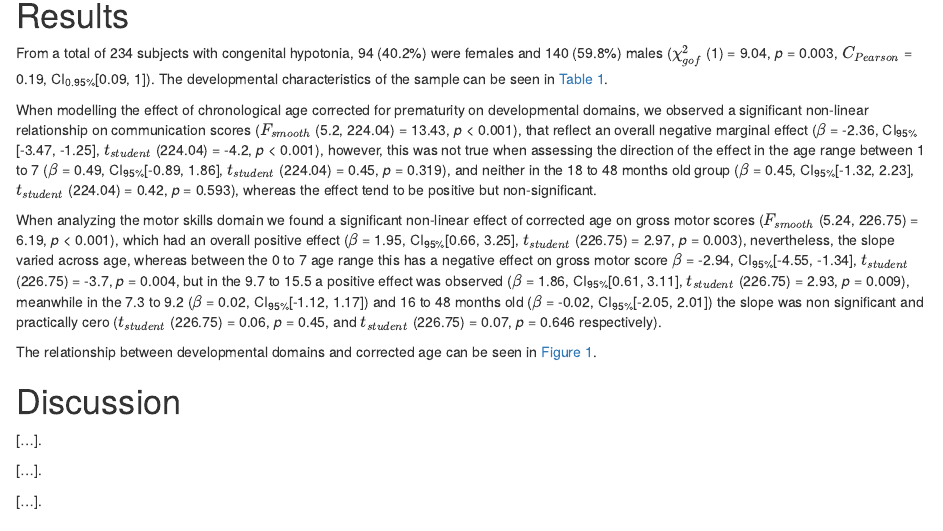
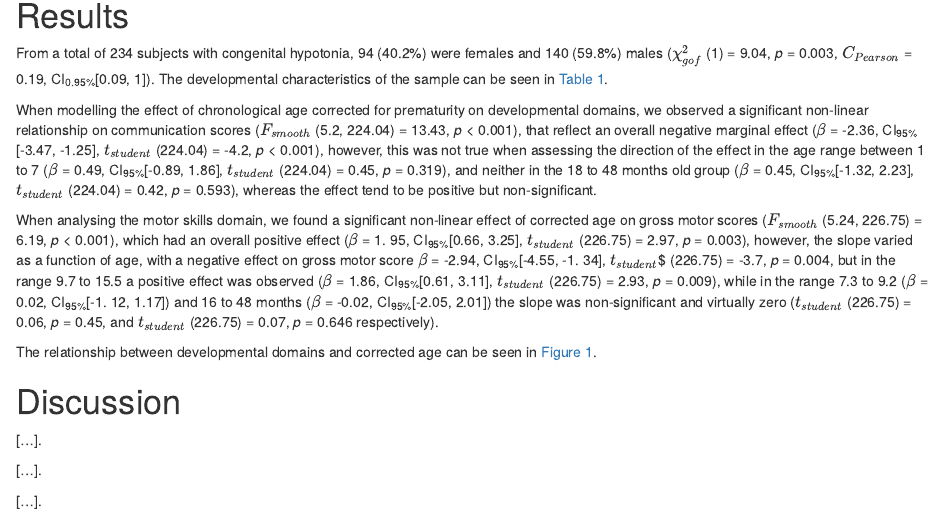
Before and after one commit to nim-ach/ASQ3, an R Markdown document (manuscript/manuscript.Rmd): the page in a window 1100 px wide, from 1510 px down. Rendered offline with R 4.5, knitr and Pandoc, with nearby package versions; drawn as R Markdown's standard HTML page in place of the format the file asks for; some code elsewhere in the file could not run offline.

Commit message:
ms update in motor skills domain

````diff
--- a/manuscript/manuscript.Rmd
+++ b/manuscript/manuscript.Rmd
@@ -175,7 +175,7 @@ report_smooth(mod)
 #> 2: s(profesional_id,sexo_paciente,respondedor_vinculo)  $F_{smooth}$ (1.01, 226.75) = 0.1, *p* = 0.244
 ```
 
-When analyzing the motor skills domain we found a significant non-linear effect of corrected age on gross motor scores ($F_{smooth}$ (5.24, 226.75) = 6.19, *p* < 0.001), which had an overall positive effect ($\beta$ = 1.95, CI~95%~[0.66, 3.25], $t_{student}$ (226.75) = 2.97, *p* = 0.003), nevertheless, the slope varied across age, whereas between the 0 to 7 age range this has a negative effect on gross motor score $\beta$ = -2.94, CI~95%~[-4.55, -1.34], $t_{student}$ (226.75) = -3.7, *p* = 0.004, but in the 9.7 to 15.5 a positive effect was observed ($\beta$ = 1.86, CI~95%~[0.61, 3.11], $t_{student}$ (226.75) = 2.93, *p* = 0.009), meanwhile in the 7.3 to 9.2 ($\beta$ = 0.02, CI~95%~[-1.12, 1.17]) and 16 to 48 months old ($\beta$ = -0.02, CI~95%~[-2.05, 2.01]) the slope was non significant and practically cero ($t_{student}$ (226.75) = 0.06, *p* = 0.45, and $t_{student}$ (226.75) = 0.07, *p* = 0.646 respectively).
+When analysing the motor skills domain, we found a significant non-linear effect of corrected age on gross motor scores ($F_{smooth}$ (5.24, 226.75) = 6.19, *p* < 0.001), which had an overall positive effect ($\beta$ = 1. 95, CI~95%~[0.66, 3.25], $t_{student}$ (226.75) = 2.97, *p* = 0.003), however, the slope varied as a function of age, with a negative effect on gross motor score $\beta$ = -2.94, CI~95%~[-4.55, -1. 34], $t_{student}$$ (226.75) = -3.7, *p* = 0.004, but in the range 9.7 to 15.5 a positive effect was observed ($\beta$ = 1.86, CI~95%~[0.61, 3.11], $t_{student}$ (226.75) = 2.93, *p* = 0.009), while in the range 7.3 to 9.2 ($\beta$ = 0.02, CI~95%~[-1. 12, 1.17]) and 16 to 48 months ($\beta$ = -0.02, CI~95%~[-2.05, 2.01]) the slope was non-significant and virtually zero ($t_{student}$ (226.75) = 0.06, *p* = 0.45, and $t_{student}$ (226.75) = 0.07, *p* = 0.646 respectively).
 
 The relationship between developmental domains and corrected age can be seen in [Figure 1](#fig1).
 
````
Also changed, not shown: 1 other file.
